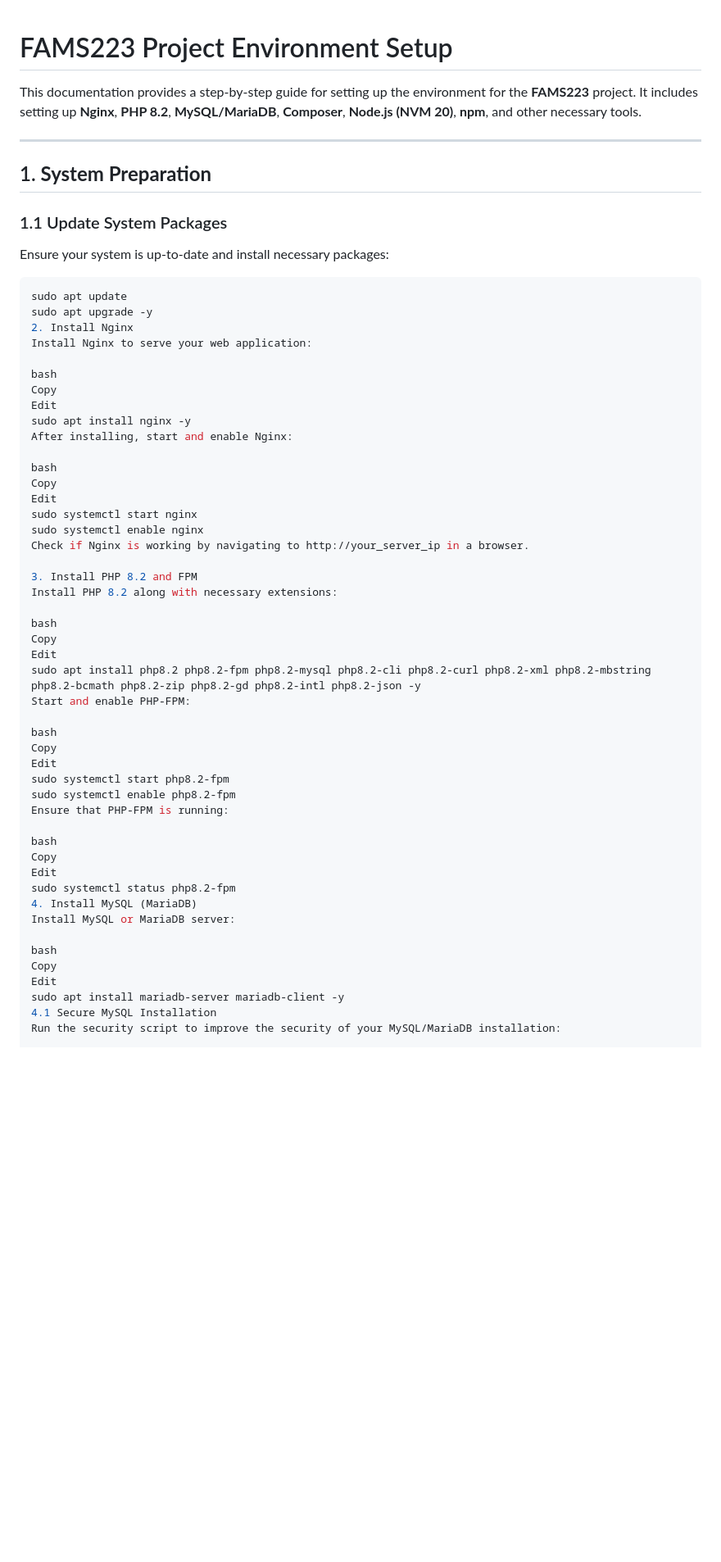
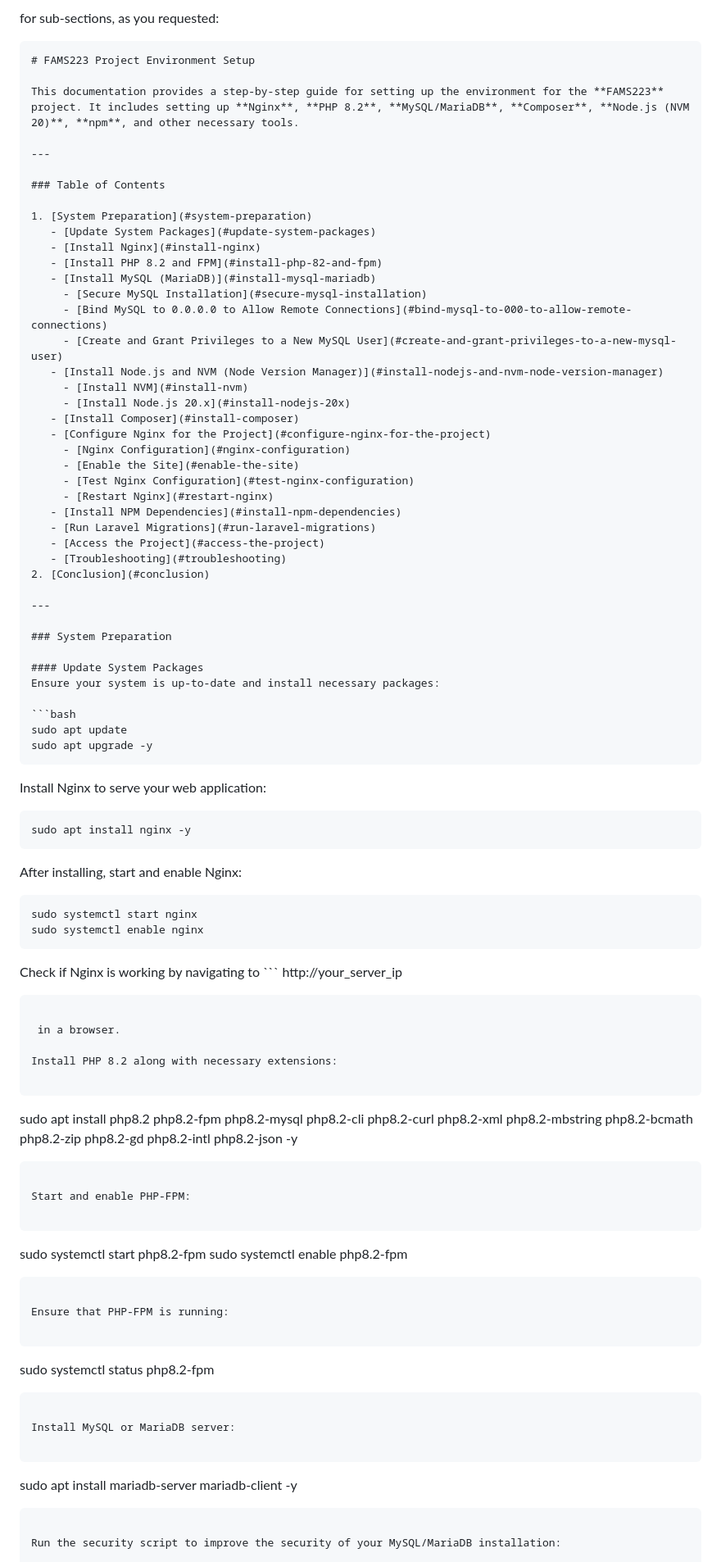
Before and after one commit to kneeldownandpray/FAMS223, a Markdown page: README.md, the part around the change printed below. Shown: that part at 82% size. Drawn GitHub-style; blank space fills up the shorter version.

````diff
--- a/README.md
+++ b/README.md
@@ -1,60 +1,92 @@
+for sub-sections, as you requested:
+
+```
 # FAMS223 Project Environment Setup
 
 This documentation provides a step-by-step guide for setting up the environment for the **FAMS223** project. It includes setting up **Nginx**, **PHP 8.2**, **MySQL/MariaDB**, **Composer**, **Node.js (NVM 20)**, **npm**, and other necessary tools.
 
 ---
 
-## 1. **System Preparation**
+### Table of Contents
 
-### 1.1 Update System Packages
+1. [System Preparation](#system-preparation)
+   - [Update System Packages](#update-system-packages)
+   - [Install Nginx](#install-nginx)
+   - [Install PHP 8.2 and FPM](#install-php-82-and-fpm)
+   - [Install MySQL (MariaDB)](#install-mysql-mariadb)
+     - [Secure MySQL Installation](#secure-mysql-installation)
+     - [Bind MySQL to 0.0.0.0 to Allow Remote Connections](#bind-mysql-to-000-to-allow-remote-connections)
+     - [Create and Grant Privileges to a New MySQL User](#create-and-grant-privileges-to-a-new-mysql-user)
+   - [Install Node.js and NVM (Node Version Manager)](#install-nodejs-and-nvm-node-version-manager)
+     - [Install NVM](#install-nvm)
+     - [Install Node.js 20.x](#install-nodejs-20x)
+   - [Install Composer](#install-composer)
+   - [Configure Nginx for the Project](#configure-nginx-for-the-project)
+     - [Nginx Configuration](#nginx-configuration)
+     - [Enable the Site](#enable-the-site)
+     - [Test Nginx Configuration](#test-nginx-configuration)
+     - [Restart Nginx](#restart-nginx)
+   - [Install NPM Dependencies](#install-npm-dependencies)
+   - [Run Laravel Migrations](#run-laravel-migrations)
+   - [Access the Project](#access-the-project)
+   - [Troubleshooting](#troubleshooting)
+2. [Conclusion](#conclusion)
+
+---
+
+### System Preparation
+
+#### Update System Packages
 Ensure your system is up-to-date and install necessary packages:
 
 ```bash
 sudo apt update
 sudo apt upgrade -y
-2. Install Nginx
+```
+
 Install Nginx to serve your web application:
 
-bash
-Copy
-Edit
+```
 sudo apt install nginx -y
+```
+
 After installing, start and enable Nginx:
 
-bash
-Copy
-Edit
+```
 sudo systemctl start nginx
 sudo systemctl enable nginx
-Check if Nginx is working by navigating to http://your_server_ip in a browser.
+```
 
-3. Install PHP 8.2 and FPM
+Check if Nginx is working by navigating to ```
+http://your_server_ip
+```
+
+ in a browser.
+
 Install PHP 8.2 along with necessary extensions:
 
-bash
-Copy
-Edit
+```
 sudo apt install php8.2 php8.2-fpm php8.2-mysql php8.2-cli php8.2-curl php8.2-xml php8.2-mbstring php8.2-bcmath php8.2-zip php8.2-gd php8.2-intl php8.2-json -y
+```
+
 Start and enable PHP-FPM:
 
-bash
-Copy
-Edit
+```
 sudo systemctl start php8.2-fpm
 sudo systemctl enable php8.2-fpm
+```
+
 Ensure that PHP-FPM is running:
 
-bash
-Copy
-Edit
+```
 sudo systemctl status php8.2-fpm
-4. Install MySQL (MariaDB)
+```
+
 Install MySQL or MariaDB server:
 
-bash
-Copy
-Edit
+```
 sudo apt install mariadb-server mariadb-client -y
-4.1 Secure MySQL Installation
+```
+
 Run the security script to improve the security of your MySQL/MariaDB installation:
 
````
Also changed, not shown: other parts of README.md (+93 -90 lines).
